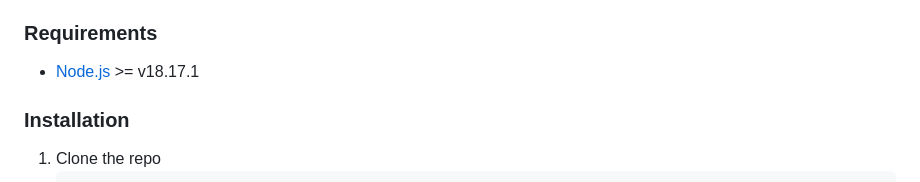
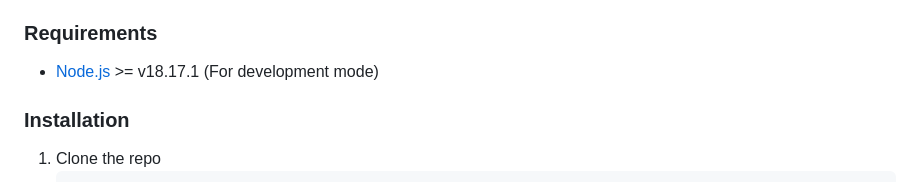
Before and after one commit to ProjectPenrose/paradox, a Markdown page: README.MD, the part around the change. Rendered like a GitHub page.

Commit message:
Update Node.js requirement for development mode

```diff
--- a/README.MD
+++ b/README.MD
@@ -53,7 +53,7 @@ Paradox is a simple vanilla javascript library for DOM manipulation that also pr
 
 ### Requirements
 
-- [Node.js](https://nodejs.org/en/) >= v18.17.1
+- [Node.js](https://nodejs.org/en/) >= v18.17.1 (For development mode)
 
 ### Installation
 
```
